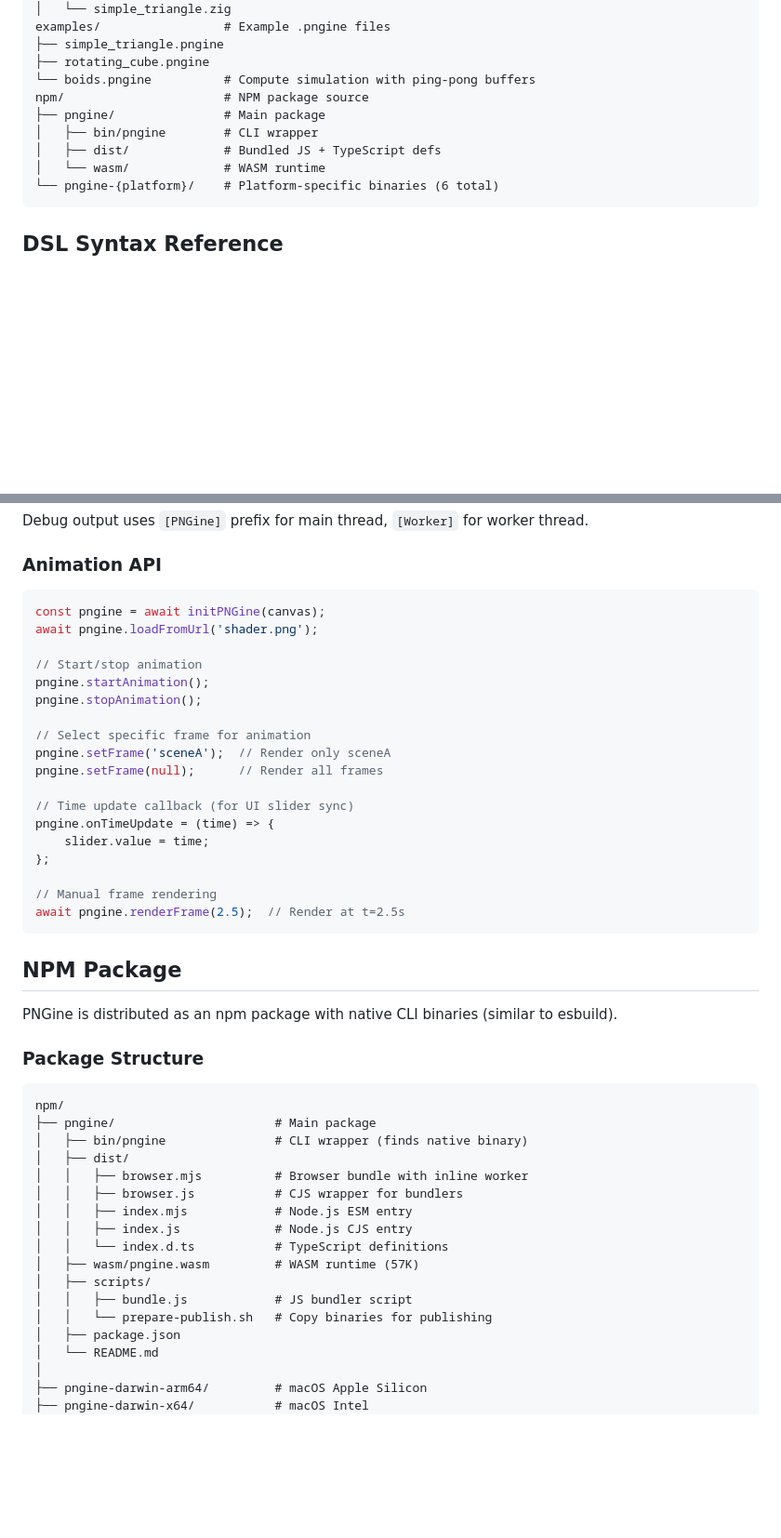
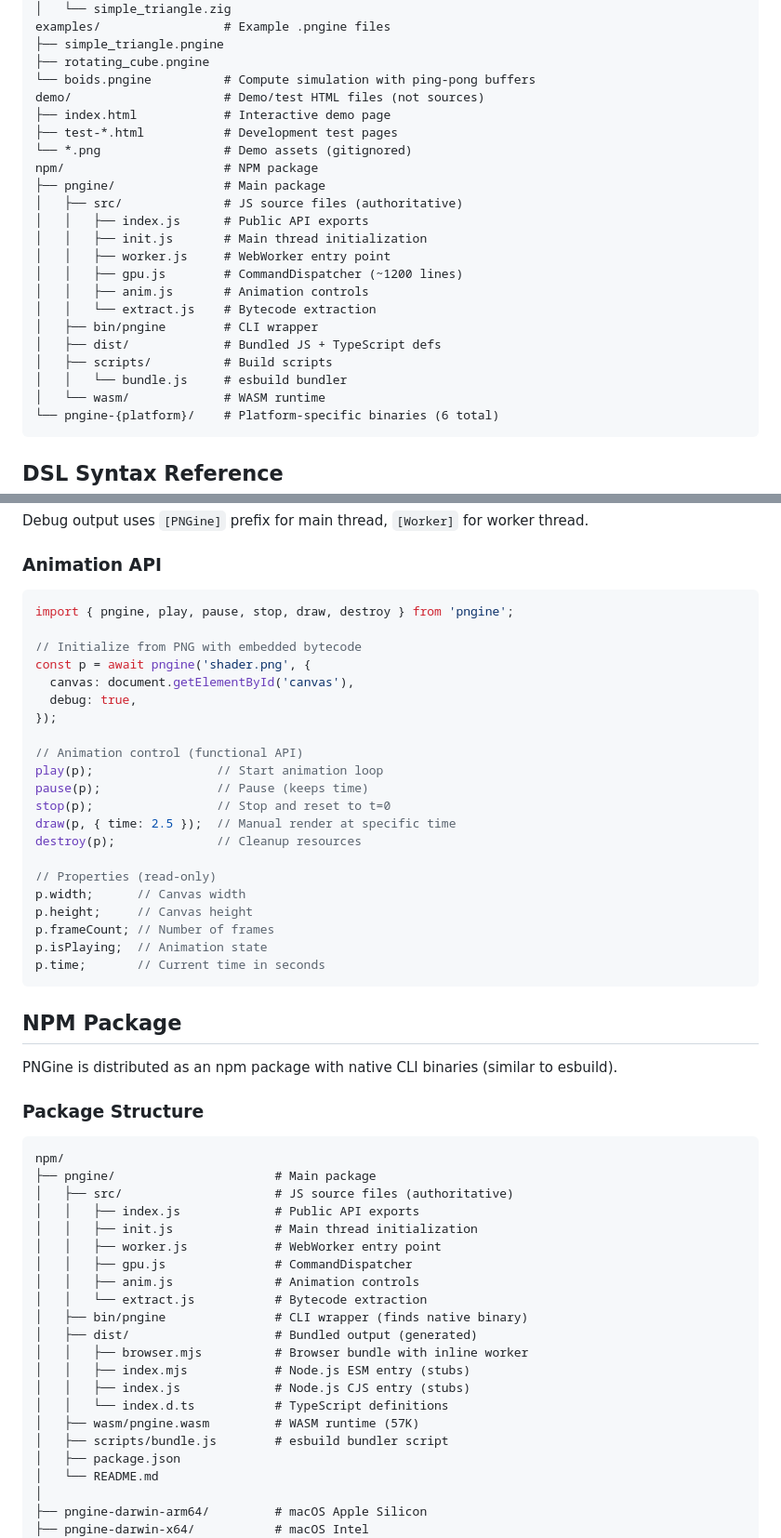
Before and after one commit to HugoDaniel/pngine, a Markdown page: CLAUDE.md, 2 parts joined by grey strips. Shown at 93% size. Drawn GitHub-style; blank space fills up the shorter version.

Commit message:
docs: Update CLAUDE.md for new folder structure
- Add demo/ folder to directory structure
- Add npm/pngine/src/ with JS source files
- Update Animation API to new functional API
- Update NPM Package Structure section
- Update browser usage example

🤖 Generated with [Claude Code](https://claude.com/claude-code)

Co-Authored-By: Claude Opus 4.5 <noreply@anthropic.com>

````diff
--- a/CLAUDE.md
+++ b/CLAUDE.md
@@ -171,10 +171,23 @@ examples/                 # Example .pngine files
 ├── simple_triangle.pngine
 ├── rotating_cube.pngine
 └── boids.pngine          # Compute simulation with ping-pong buffers
-npm/                      # NPM package source
+demo/                     # Demo/test HTML files (not sources)
+├── index.html            # Interactive demo page
+├── test-*.html           # Development test pages
+└── *.png                 # Demo assets (gitignored)
+npm/                      # NPM package
 ├── pngine/               # Main package
+│   ├── src/              # JS source files (authoritative)
+│   │   ├── index.js      # Public API exports
+│   │   ├── init.js       # Main thread initialization
+│   │   ├── worker.js     # WebWorker entry point
+│   │   ├── gpu.js        # CommandDispatcher (~1200 lines)
+│   │   ├── anim.js       # Animation controls
+│   │   └── extract.js    # Bytecode extraction
 │   ├── bin/pngine        # CLI wrapper
 │   ├── dist/             # Bundled JS + TypeScript defs
+│   ├── scripts/          # Build scripts
+│   │   └── bundle.js     # esbuild bundler
 │   └── wasm/             # WASM runtime
 └── pngine-{platform}/    # Platform-specific binaries (6 total)
 ```
@@ -484,24 +497,27 @@ Debug output uses `[PNGine]` prefix for main thread, `[Worker]` for worker threa
 ### Animation API
 
 ```javascript
-const pngine = await initPNGine(canvas);
-await pngine.loadFromUrl('shader.png');
+import { pngine, play, pause, stop, draw, destroy } from 'pngine';
 
-// Start/stop animation
-pngine.startAnimation();
-pngine.stopAnimation();
+// Initialize from PNG with embedded bytecode
+const p = await pngine('shader.png', {
+  canvas: document.getElementById('canvas'),
+  debug: true,
+});
 
-// Select specific frame for animation
-pngine.setFrame('sceneA');  // Render only sceneA
-pngine.setFrame(null);      // Render all frames
+// Animation control (functional API)
+play(p);                 // Start animation loop
+pause(p);                // Pause (keeps time)
+stop(p);                 // Stop and reset to t=0
+draw(p, { time: 2.5 });  // Manual render at specific time
+destroy(p);              // Cleanup resources
 
-// Time update callback (for UI slider sync)
-pngine.onTimeUpdate = (time) => {
-    slider.value = time;
-};
-
-// Manual frame rendering
-await pngine.renderFrame(2.5);  // Render at t=2.5s
+// Properties (read-only)
+p.width;      // Canvas width
+p.height;     // Canvas height
+p.frameCount; // Number of frames
+p.isPlaying;  // Animation state
+p.time;       // Current time in seconds
 ```
 
 ## NPM Package
@@ -513,17 +529,21 @@ PNGine is distributed as an npm package with native CLI binaries (similar to esb
 ```
 npm/
 ├── pngine/                      # Main package
+│   ├── src/                     # JS source files (authoritative)
+│   │   ├── index.js             # Public API exports
+│   │   ├── init.js              # Main thread initialization
+│   │   ├── worker.js            # WebWorker entry point
+│   │   ├── gpu.js               # CommandDispatcher
+│   │   ├── anim.js              # Animation controls
+│   │   └── extract.js           # Bytecode extraction
 │   ├── bin/pngine               # CLI wrapper (finds native binary)
-│   ├── dist/
+│   ├── dist/                    # Bundled output (generated)
 │   │   ├── browser.mjs          # Browser bundle with inline worker
-│   │   ├── browser.js           # CJS wrapper for bundlers
-│   │   ├── index.mjs            # Node.js ESM entry
-│   │   ├── index.js             # Node.js CJS entry
+│   │   ├── index.mjs            # Node.js ESM entry (stubs)
+│   │   ├── index.js             # Node.js CJS entry (stubs)
 │   │   └── index.d.ts           # TypeScript definitions
 │   ├── wasm/pngine.wasm         # WASM runtime (57K)
-│   ├── scripts/
-│   │   ├── bundle.js            # JS bundler script
-│   │   └── prepare-publish.sh   # Copy binaries for publishing
+│   ├── scripts/bundle.js        # esbuild bundler script
 │   ├── package.json
 │   └── README.md
 │
````
Also changed, not shown: other parts of CLAUDE.md (+5 -6 lines).
